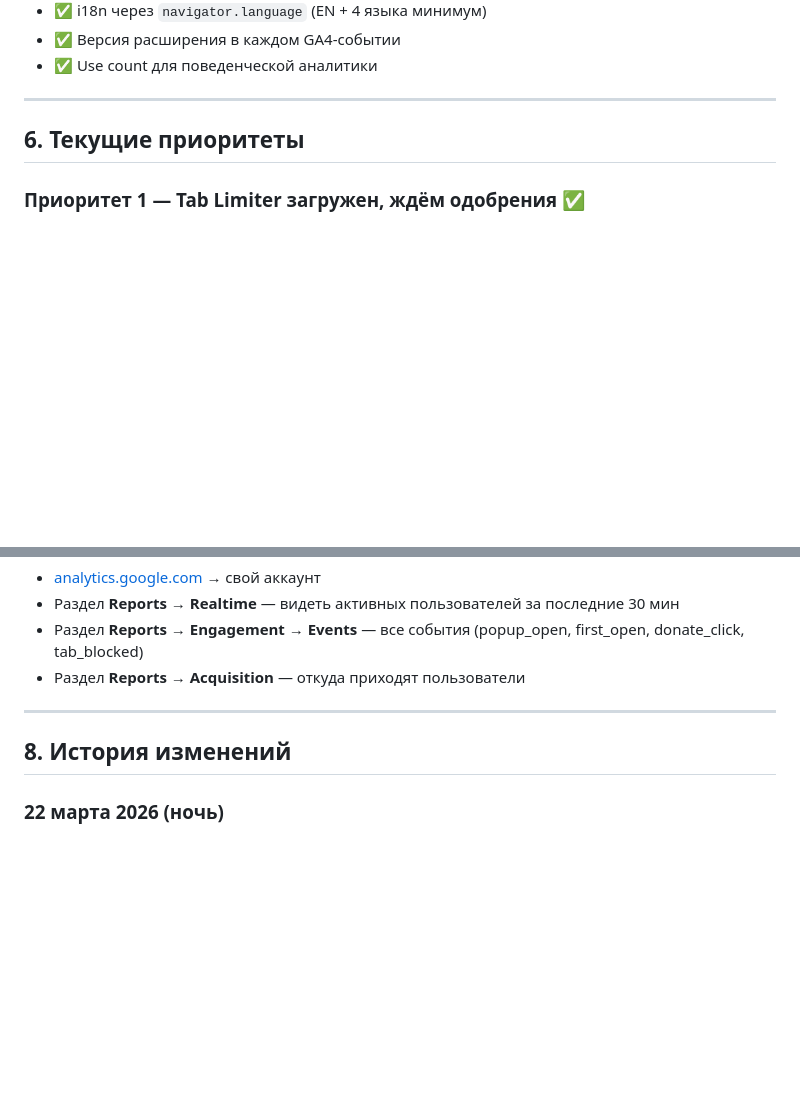
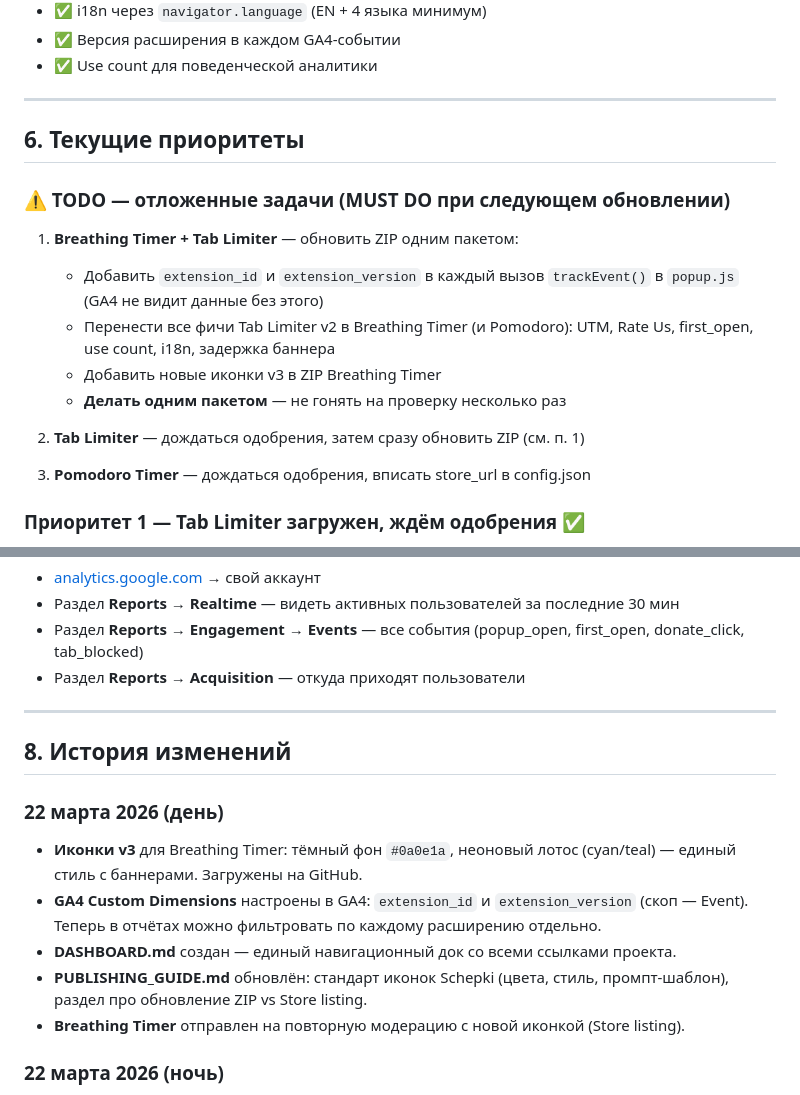
Before and after one commit to nikol-dev-tools/schepki-config, a Markdown page: CONTEXT.md, 2 parts joined by grey strips. Rendered like a GitHub page; blank space fills up the shorter version.

Commit message:
CONTEXT: иконки v3, GA4 custom dimensions, TODO список, история дня 22.03

```diff
--- a/CONTEXT.md
+++ b/CONTEXT.md
@@ -154,6 +154,18 @@ git remote set-url origin "https://nikol-dev-tools:ТОКЕН@github.com/nikol-d
 
 ## 6. Текущие приоритеты
 
+### ⚠️ TODO — отложенные задачи (MUST DO при следующем обновлении)
+
+1. **Breathing Timer + Tab Limiter** — обновить ZIP одним пакетом:
+   - Добавить `extension_id` и `extension_version` в каждый вызов `trackEvent()` в `popup.js` (GA4 не видит данные без этого)
+   - Перенести все фичи Tab Limiter v2 в Breathing Timer (и Pomodoro): UTM, Rate Us, first_open, use count, i18n, задержка баннера
+   - Добавить новые иконки v3 в ZIP Breathing Timer
+   - **Делать одним пакетом** — не гонять на проверку несколько раз
+
+2. **Tab Limiter** — дождаться одобрения, затем сразу обновить ZIP (см. п. 1)
+
+3. **Pomodoro Timer** — дождаться одобрения, вписать store_url в config.json
+
 ### Приоритет 1 — Tab Limiter загружен, ждём одобрения ✅
 - Tab Limiter отправлен на модерацию 22 мар 2026.
 - Store ID: `clpenohkhonpjaclhcedbldknallghmn`.
@@ -208,6 +220,13 @@ git remote set-url origin "https://nikol-dev-tools:ТОКЕН@github.com/nikol-d
 
 ## 8. История изменений
 
+### 22 марта 2026 (день)
+- **Иконки v3** для Breathing Timer: тёмный фон `#0a0e1a`, неоновый лотос (cyan/teal) — единый стиль с баннерами. Загружены на GitHub.
+- **GA4 Custom Dimensions** настроены в GA4: `extension_id` и `extension_version` (скоп — Event). Теперь в отчётах можно фильтровать по каждому расширению отдельно.
+- **DASHBOARD.md** создан — единый навигационный док со всеми ссылками проекта.
+- **PUBLISHING_GUIDE.md** обновлён: стандарт иконок Schepki (цвета, стиль, промпт-шаблон), раздел про обновление ZIP vs Store listing.
+- **Breathing Timer** отправлен на повторную модерацию с новой иконкой (Store listing).
+
 ### 22 марта 2026 (ночь)
 - **GA4 API Secret** получен и вписан во все расширения: `TaFzQ3cgRP25jG3BSYtASA` (псевдоним: schepki_prod). Аналитика активна во всех расширениях.
 - **Boilerplate v2.0** создан и загружен на GitHub: [schepki-boilerplate](https://github.com/nikol-dev-tools/schepki-boilerplate). Фичи: GA4 с реальным секретом, i18n (EN/DE/FR/ES/PT), Rate Us, UTM, задержка баннера, Remote Config.
```
